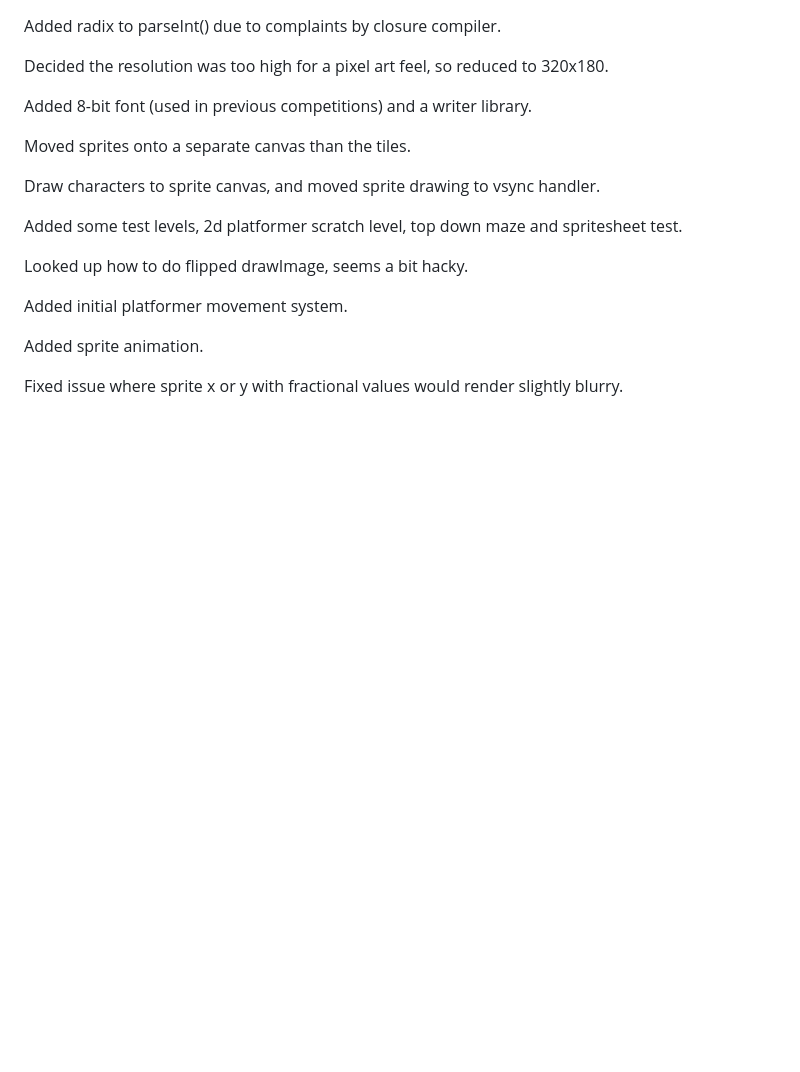
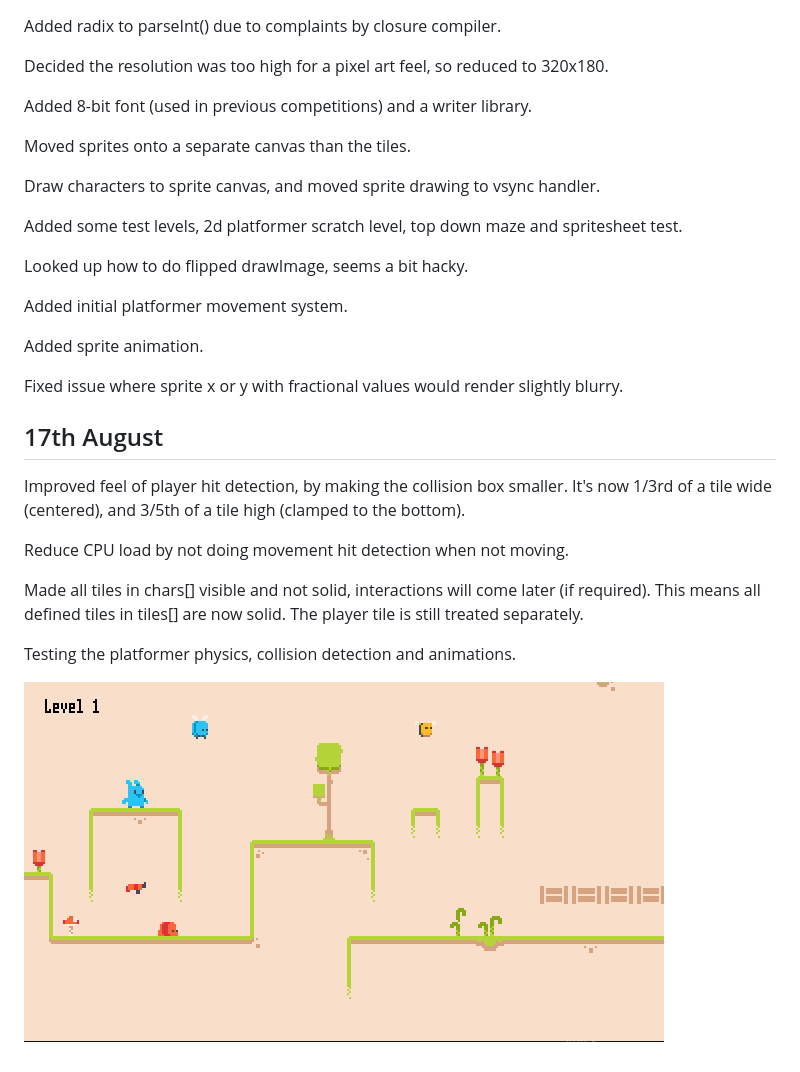
Before and after one commit to picosonic/js13k-2022, a Markdown page: devdiary/diary.md, the part around the change. Drawn GitHub-style; pictures changed too: devdiary/bees.gif (added); blank space fills up the shorter version.

```diff
--- a/devdiary/diary.md
+++ b/devdiary/diary.md
@@ -106,3 +106,15 @@ Added initial platformer movement system.
 Added sprite animation.
 
 Fixed issue where sprite x or y with fractional values would render slightly blurry.
+
+17th August
+-----------
+Improved feel of player hit detection, by making the collision box smaller. It's now 1/3rd of a tile wide (centered), and 3/5th of a tile high (clamped to the bottom).
+
+Reduce CPU load by not doing movement hit detection when not moving.
+
+Made all tiles in chars[] visible and not solid, interactions will come later (if required). This means all defined tiles in tiles[] are now solid. The player tile is still treated separately.
+
+Testing the platformer physics, collision detection and animations.
+
+![Testing platformer physics](bees.gif?raw=true "Testing platformer physics")
```
